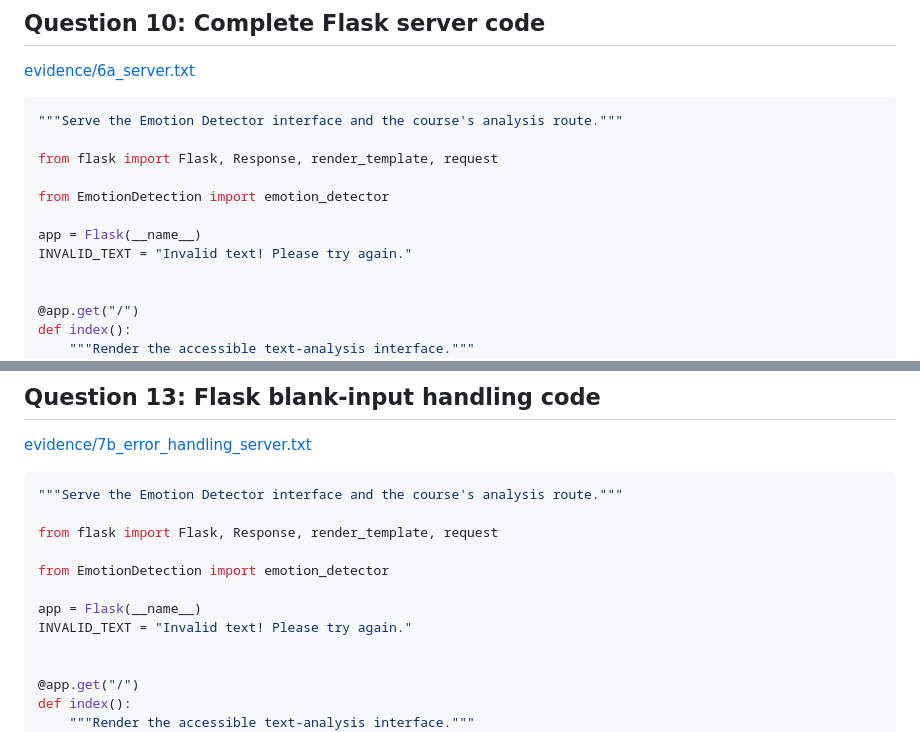
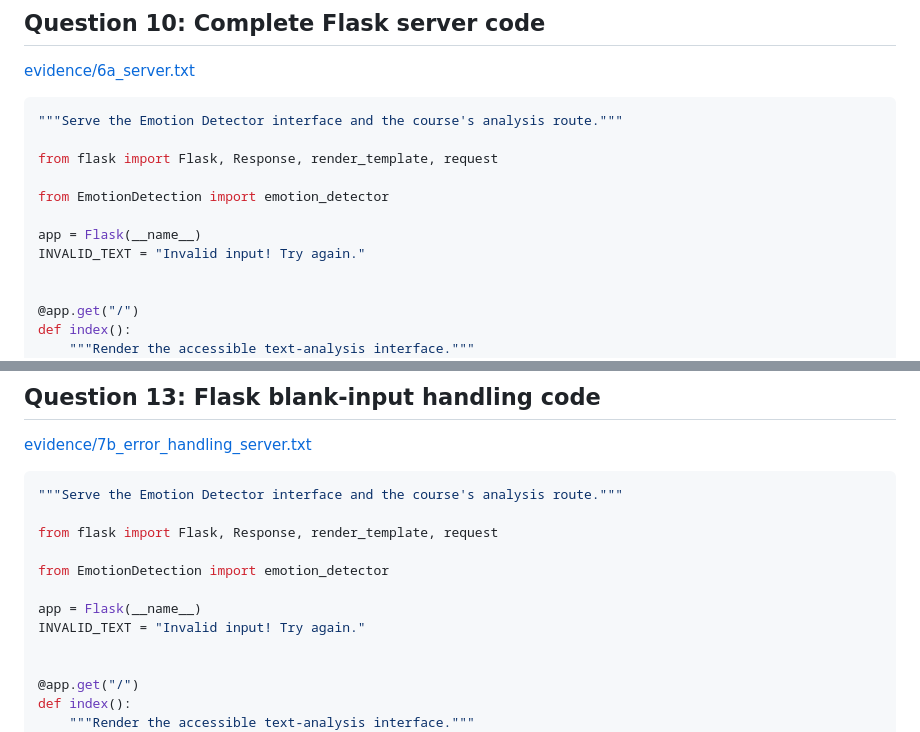
Before and after one commit to ashmitpro-design/oaqjp-final-project-emb-ai, a Markdown page: evidence/ASSIGNMENT_FIELDS.md, 2 parts joined by grey strips. Rendered like a GitHub page.

```diff
--- a/evidence/ASSIGNMENT_FIELDS.md
+++ b/evidence/ASSIGNMENT_FIELDS.md
@@ -463,7 +463,7 @@ from flask import Flask, Response, render_template, request
 from EmotionDetection import emotion_detector
 
 app = Flask(__name__)
-INVALID_TEXT = "Invalid text! Please try again."
+INVALID_TEXT = "Invalid input! Try again."
 
 
 @app.get("/")
@@ -588,7 +588,7 @@ from flask import Flask, Response, render_template, request
 from EmotionDetection import emotion_detector
 
 app = Flask(__name__)
-INVALID_TEXT = "Invalid text! Please try again."
+INVALID_TEXT = "Invalid input! Try again."
 
 
 @app.get("/")
```
Also changed, not shown: other parts of evidence/ASSIGNMENT_FIELDS.md (+3 -3 lines), README.md (+1 -1 lines), 7c_error_handling_interface.png, evidence/7c_error_handling_interface.png, evidence/mobile_interface.png, 11 other files.
